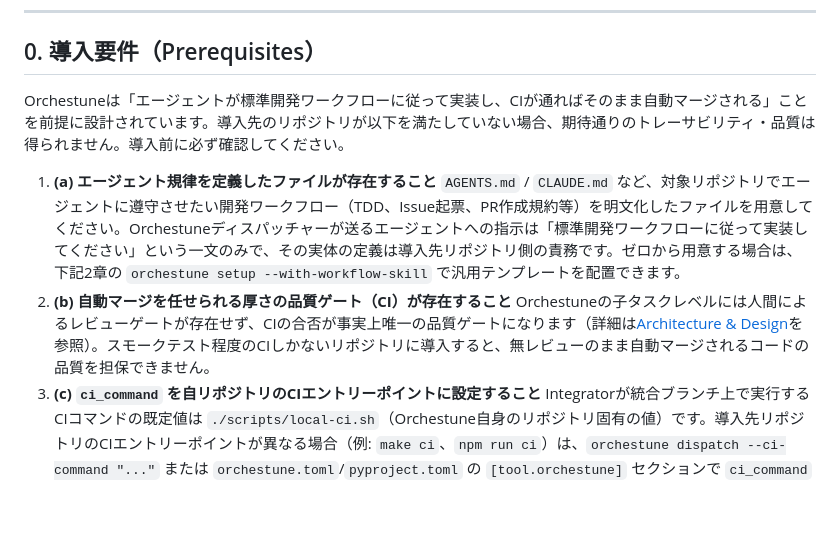
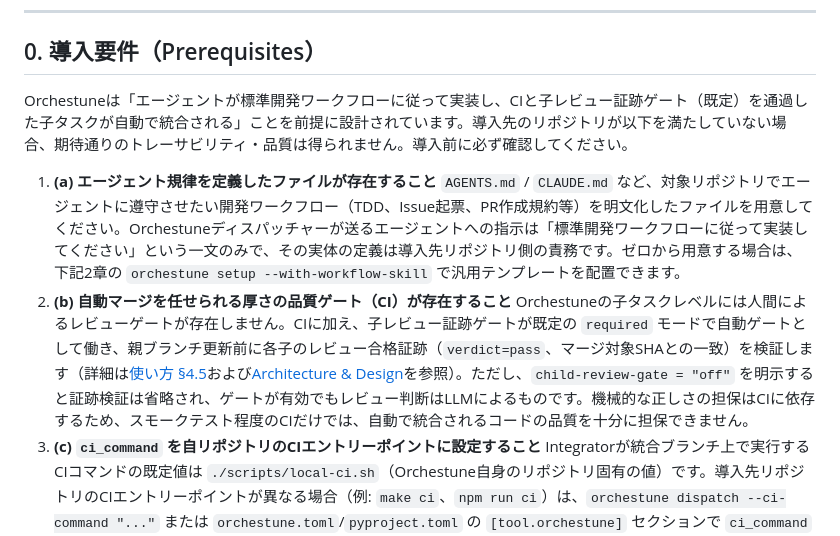
Before and after one commit to Saltmu/orchestune, a Markdown page: docs/ja/setup.md, the part around the change. Rendered like a GitHub page; blank space fills up the shorter version.

Commit message:
docs: align setup quality gates with child review evidence (#1200)

```diff
--- a/docs/ja/setup.md
+++ b/docs/ja/setup.md
@@ -6,12 +6,12 @@ Orchestuneのインストール方法、各種AIアシスタント（Claude Code
 
 ## 0. 導入要件（Prerequisites）
 
-Orchestuneは「エージェントが標準開発ワークフローに従って実装し、CIが通ればそのまま自動マージされる」ことを前提に設計されています。導入先のリポジトリが以下を満たしていない場合、期待通りのトレーサビリティ・品質は得られません。導入前に必ず確認してください。
+Orchestuneは「エージェントが標準開発ワークフローに従って実装し、CIと子レビュー証跡ゲート（既定）を通過した子タスクが自動で統合される」ことを前提に設計されています。導入先のリポジトリが以下を満たしていない場合、期待通りのトレーサビリティ・品質は得られません。導入前に必ず確認してください。
 
 1. **(a) エージェント規律を定義したファイルが存在すること**
    `AGENTS.md` / `CLAUDE.md` など、対象リポジトリでエージェントに遵守させたい開発ワークフロー（TDD、Issue起票、PR作成規約等）を明文化したファイルを用意してください。Orchestuneディスパッチャーが送るエージェントへの指示は「標準開発ワークフローに従って実装してください」という一文のみで、その実体の定義は導入先リポジトリ側の責務です。ゼロから用意する場合は、下記2章の `orchestune setup --with-workflow-skill` で汎用テンプレートを配置できます。
 2. **(b) 自動マージを任せられる厚さの品質ゲート（CI）が存在すること**
-   Orchestuneの子タスクレベルには人間によるレビューゲートが存在せず、CIの合否が事実上唯一の品質ゲートになります（詳細は[Architecture & Design](architecture.md)を参照）。スモークテスト程度のCIしかないリポジトリに導入すると、無レビューのまま自動マージされるコードの品質を担保できません。
+   Orchestuneの子タスクレベルには人間によるレビューゲートが存在しません。CIに加え、子レビュー証跡ゲートが既定の `required` モードで自動ゲートとして働き、親ブランチ更新前に各子のレビュー合格証跡（`verdict=pass`、マージ対象SHAとの一致）を検証します（詳細は[使い方 §4.5](usage.md#45-子レビュー証跡ゲート)および[Architecture & Design](architecture.md)を参照）。ただし、`child-review-gate = "off"` を明示すると証跡検証は省略され、ゲートが有効でもレビュー判断はLLMによるものです。機械的な正しさの担保はCIに依存するため、スモークテスト程度のCIだけでは、自動で統合されるコードの品質を十分に担保できません。
 3. **(c) `ci_command` を自リポジトリのCIエントリーポイントに設定すること**
    Integratorが統合ブランチ上で実行するCIコマンドの既定値は `./scripts/local-ci.sh`（Orchestune自身のリポジトリ固有の値）です。導入先リポジトリのCIエントリーポイントが異なる場合（例: `make ci`、`npm run ci`）は、`orchestune dispatch --ci-command "..."` または `orchestune.toml`/`pyproject.toml` の `[tool.orchestune]` セクションで `ci_command` を明示的に設定してください。
 
```
Also changed, not shown: docs/en/setup.md (+2 -2 lines).
